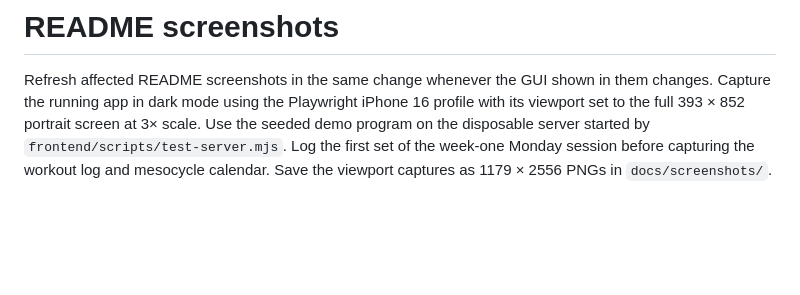
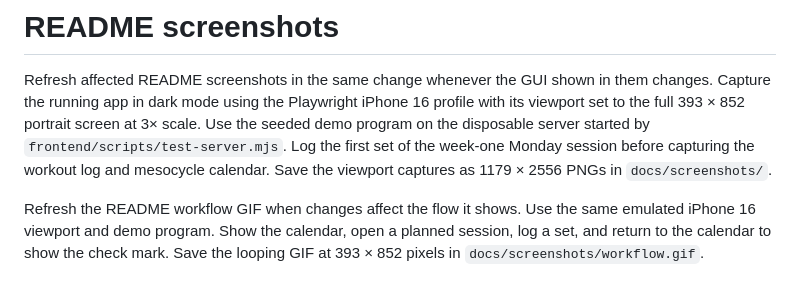
Before and after one commit to maxnaro/strength-guru, a Markdown page: AGENTS.md, the part around the change. GitHub-like rendering; blank space fills up the shorter version.

```diff
--- a/AGENTS.md
+++ b/AGENTS.md
@@ -17,3 +17,5 @@ Do not include `Co-authored-by` trailers or any other attribution that identifie
 # README screenshots
 
 Refresh affected README screenshots in the same change whenever the GUI shown in them changes. Capture the running app in dark mode using the Playwright iPhone 16 profile with its viewport set to the full 393 × 852 portrait screen at 3× scale. Use the seeded demo program on the disposable server started by `frontend/scripts/test-server.mjs`. Log the first set of the week-one Monday session before capturing the workout log and mesocycle calendar. Save the viewport captures as 1179 × 2556 PNGs in `docs/screenshots/`.
+
+Refresh the README workflow GIF when changes affect the flow it shows. Use the same emulated iPhone 16 viewport and demo program. Show the calendar, open a planned session, log a set, and return to the calendar to show the check mark. Save the looping GIF at 393 × 852 pixels in `docs/screenshots/workflow.gif`.
```
Also changed, not shown: README.md (+6 -0 lines), docs/screenshots/workflow.gif (added).
